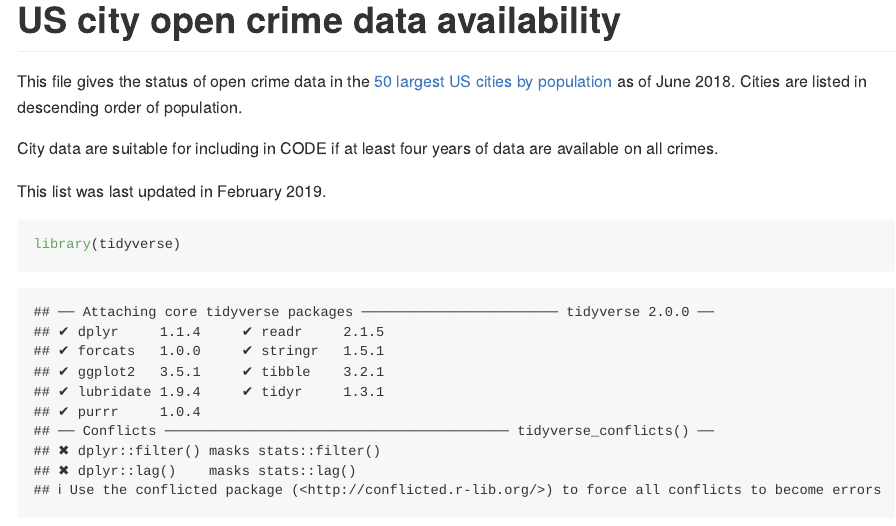
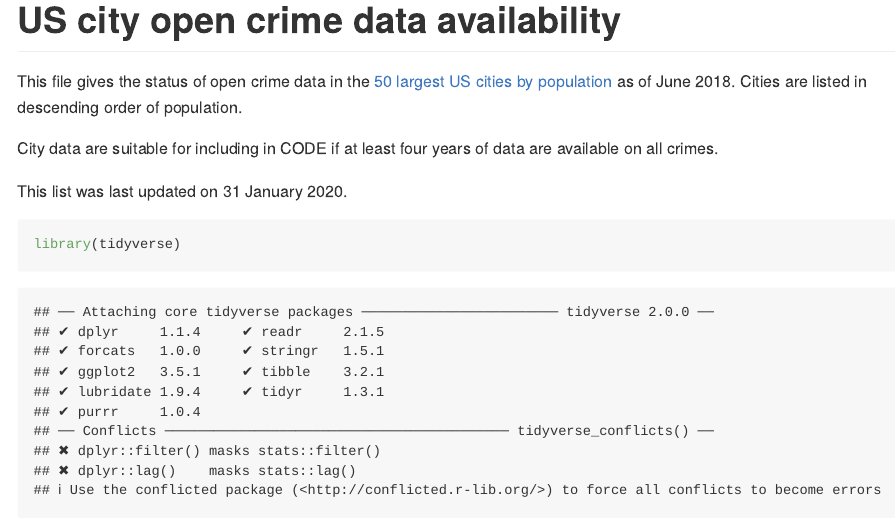
Before and after one commit to mpjashby/crime-open-database, an R Markdown document (code/99_city_data_availability.Rmd): the page in a window 1100 px wide, from its top. Rendered offline with R 4.5, knitr and Pandoc, with nearby package versions; long lines of code are wrapped.

Commit message:
Update 99_city_data_availability.Rmd

````diff
--- a/code/99_city_data_availability.Rmd
+++ b/code/99_city_data_availability.Rmd
@@ -10,7 +10,7 @@ as of June 2018. Cities are listed in descending order of population.
 City data are suitable for including in CODE if at least four years of data
 are available on all crimes.
 
-This list was last updated in February 2019.
+This list was last updated on 31 January 2020.
 
 ```{r}
 library(tidyverse)
````
